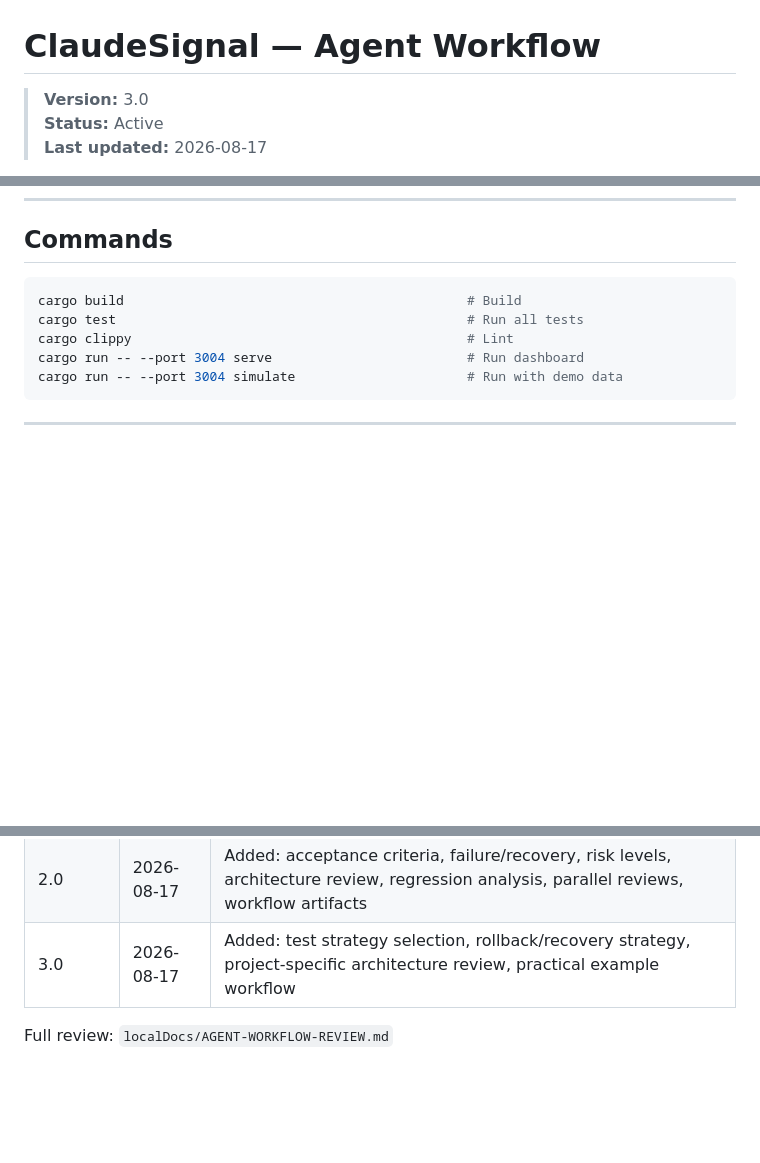
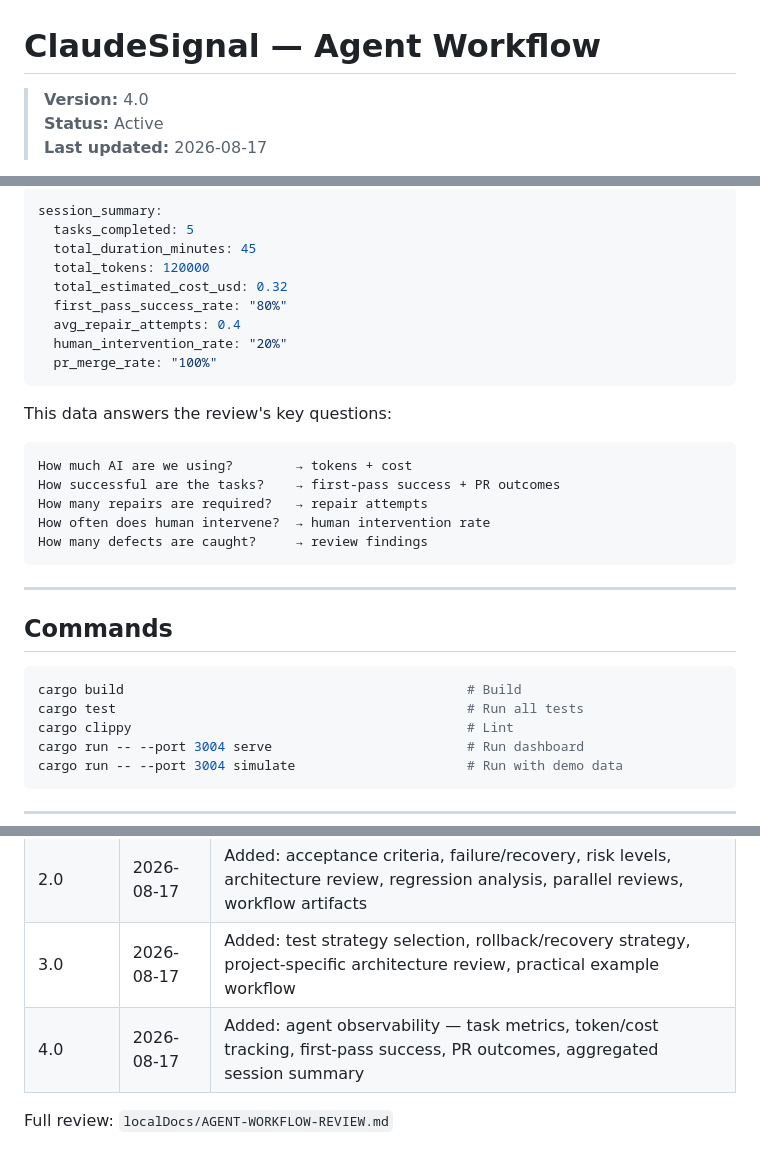
Before and after one commit to nyinyiz/ClaudeSignal, a Markdown page: AGENT-WORKFLOW.md, 3 parts joined by grey strips. GitHub-like rendering; blank space fills up the shorter version.

````diff
--- a/AGENT-WORKFLOW.md
+++ b/AGENT-WORKFLOW.md
@@ -1,6 +1,6 @@
 # ClaudeSignal — Agent Workflow
 
-> **Version:** 3.0
+> **Version:** 4.0
 > **Status:** Active
 > **Last updated:** 2026-08-17
 
@@ -491,3 +548,26 @@ review:
+```yaml
+session_summary:
+  tasks_completed: 5
+  total_duration_minutes: 45
+  total_tokens: 120000
+  total_estimated_cost_usd: 0.32
+  first_pass_success_rate: "80%"
+  avg_repair_attempts: 0.4
+  human_intervention_rate: "20%"
+  pr_merge_rate: "100%"
+```
+
+This data answers the review's key questions:
+```
+How much AI are we using?        → tokens + cost
+How successful are the tasks?    → first-pass success + PR outcomes
+How many repairs are required?   → repair attempts
+How often does human intervene?  → human intervention rate
+How many defects are caught?     → review findings
+```
+
+---
+
 ## Commands
 
 ```bash
@@ -518,5 +598,6 @@ This workflow is versioned and improves over time.
 | 1.0 | 2026-08-16 | Initial workflow: plan → implement → verify → review → ship |
 | 2.0 | 2026-08-17 | Added: acceptance criteria, failure/recovery, risk levels, architecture review, regression analysis, parallel reviews, workflow artifacts |
 | 3.0 | 2026-08-17 | Added: test strategy selection, rollback/recovery strategy, project-specific architecture review, practical example workflow |
+| 4.0 | 2026-08-17 | Added: agent observability — task metrics, token/cost tracking, first-pass success, PR outcomes, aggregated session summary |
 
 Full review: `localDocs/AGENT-WORKFLOW-REVIEW.md`
````
Also changed, not shown: other parts of AGENT-WORKFLOW.md (+57 -0 lines).
